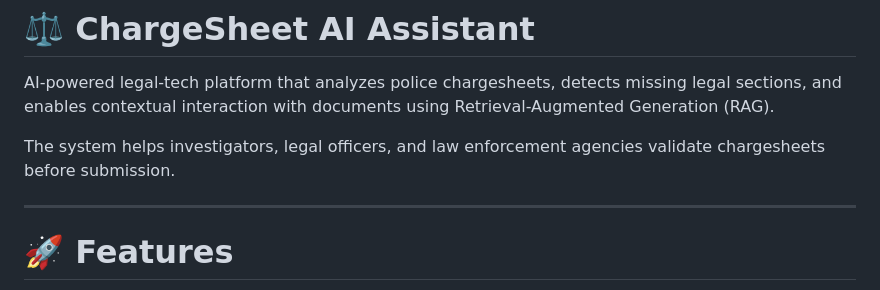
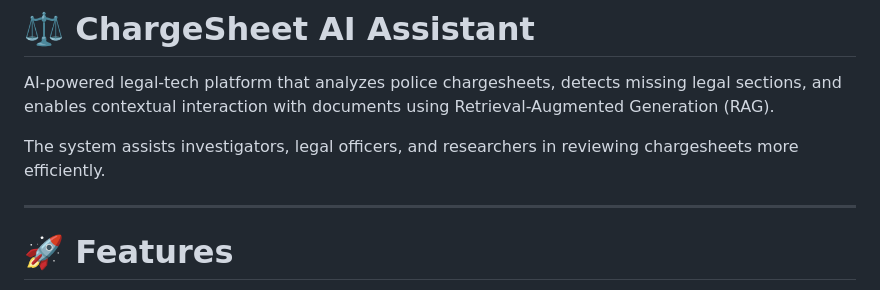
Before and after one commit to kareena0229/chargesheet-ai-assistant, a Markdown page: README.md, the part around the change. GitHub-like rendering.

Commit message:
docs: refine project description

```diff
--- a/README.md
+++ b/README.md
@@ -2,7 +2,7 @@
 
 AI-powered legal-tech platform that analyzes police chargesheets, detects missing legal sections, and enables contextual interaction with documents using Retrieval-Augmented Generation (RAG).
 
-The system helps investigators, legal officers, and law enforcement agencies validate chargesheets before submission.
+The system assists investigators, legal officers, and researchers in reviewing chargesheets more efficiently.
 
 ---
 
```
